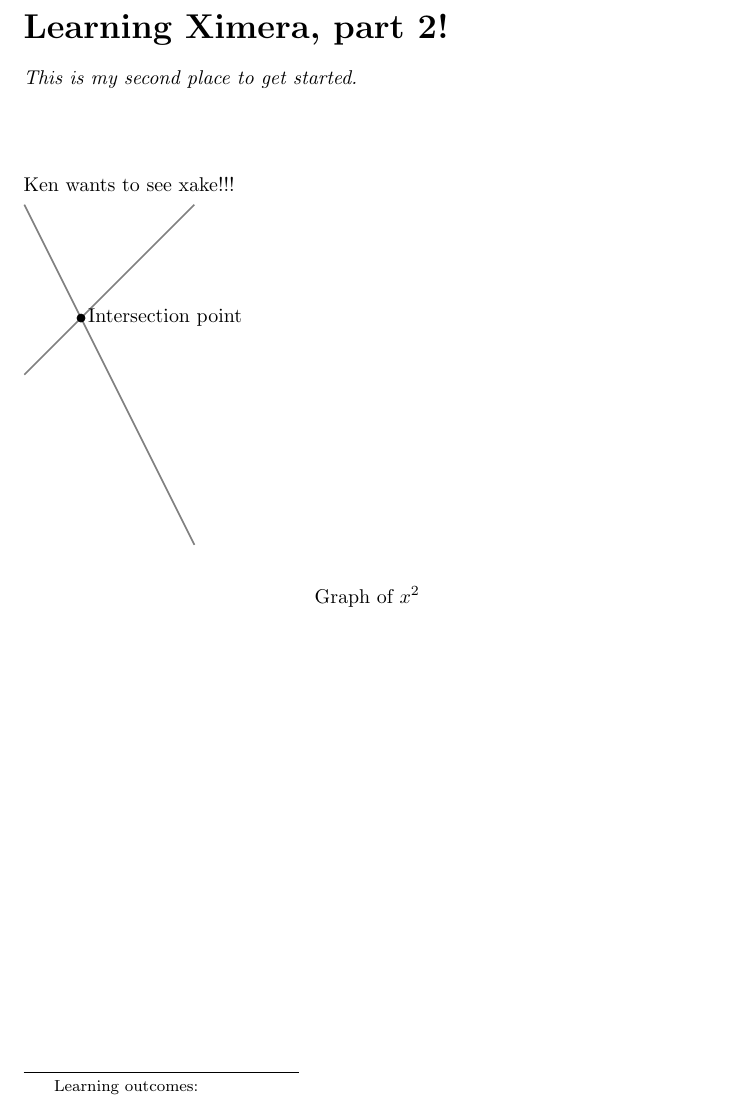
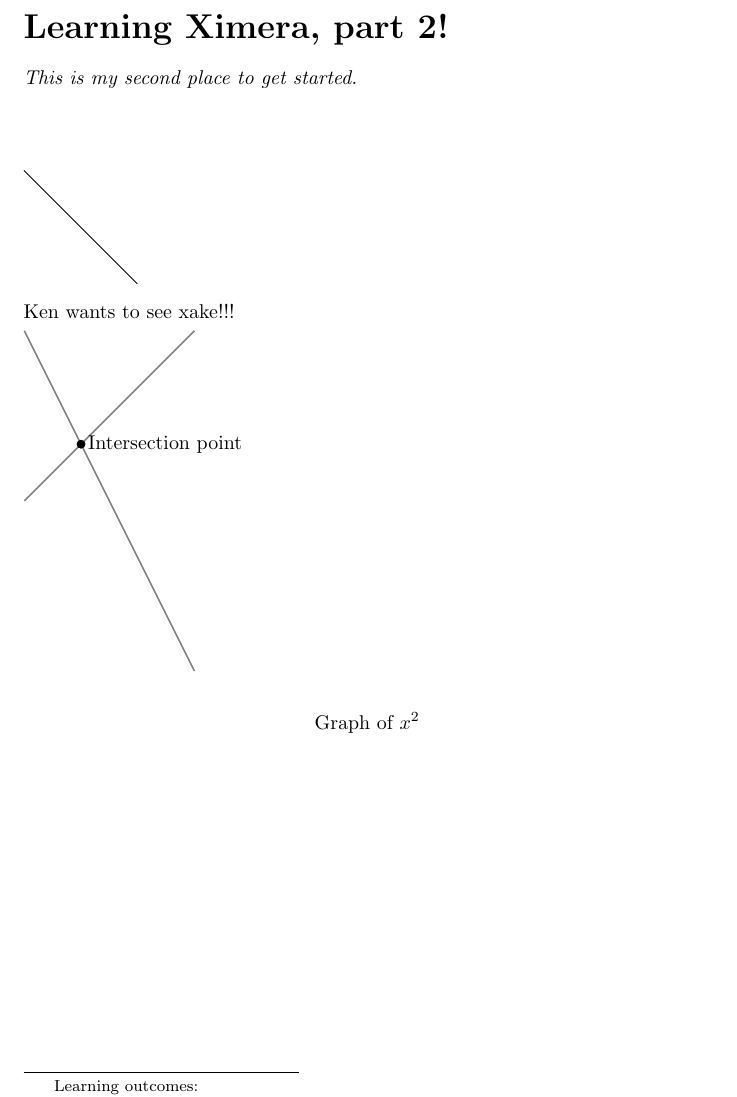
Before and after one commit to tanneridae/jubilant-octo-tribble, a LaTeX document (hilary/hilary2.tex): part of the page, cut so that both start at the same text. Compiled offline with pdfLaTeX.

Commit message:
add line to hilary2

```diff
--- a/hilary/hilary2.tex
+++ b/hilary/hilary2.tex
@@ -10,6 +10,10 @@
   This is my second place to get started.
 \end{abstract}
 \maketitle
+
+\begin{tikzpicture}
+\draw (0,0) --(2,-2);
+\end{tikzpicture}
 
 Ken wants to see xake!!!
 
```
